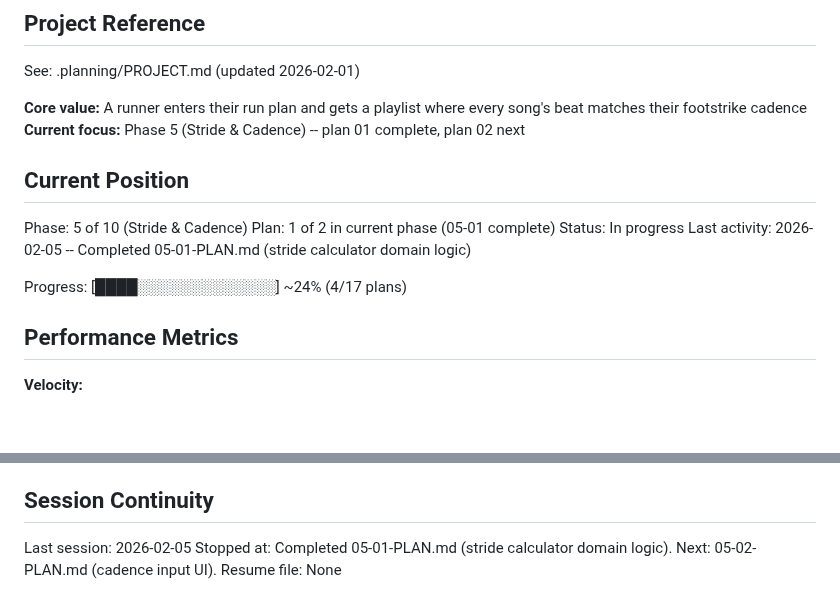
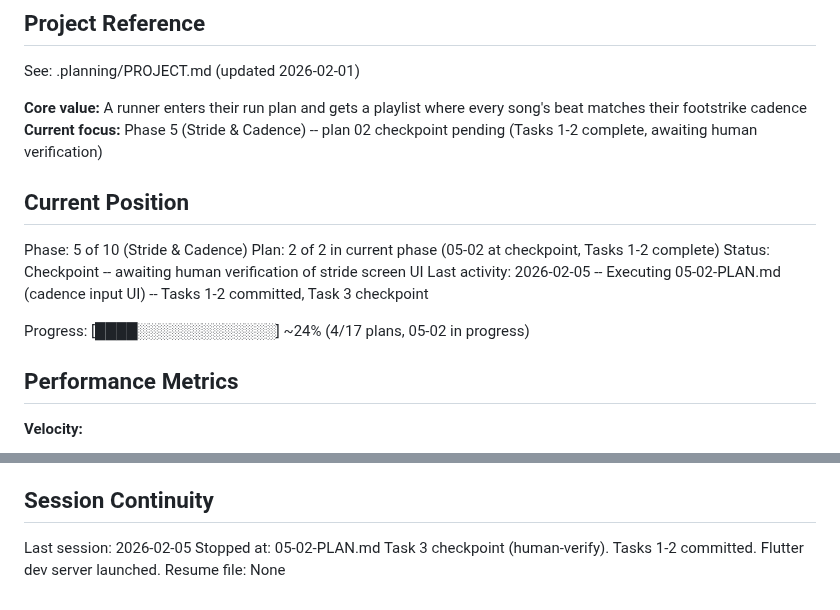
Before and after one commit to Looney-tic/running-playlist-ai, a Markdown page: .planning/STATE.md, 2 parts joined by grey strips. Rendered like a GitHub page; blank space fills up the shorter version.

Commit message:
docs(05-02): update state for checkpoint pause
- Tasks 1-2 committed, awaiting human verification at Task 3
- STATE.md reflects checkpoint position

Co-Authored-By: Claude Opus 4.5 <noreply@anthropic.com>

```diff
--- a/.planning/STATE.md
+++ b/.planning/STATE.md
@@ -5,16 +5,16 @@
 See: .planning/PROJECT.md (updated 2026-02-01)
 
 **Core value:** A runner enters their run plan and gets a playlist where every song's beat matches their footstrike cadence
-**Current focus:** Phase 5 (Stride & Cadence) -- plan 01 complete, plan 02 next
+**Current focus:** Phase 5 (Stride & Cadence) -- plan 02 checkpoint pending (Tasks 1-2 complete, awaiting human verification)
 
 ## Current Position
 
 Phase: 5 of 10 (Stride & Cadence)
-Plan: 1 of 2 in current phase (05-01 complete)
-Status: In progress
-Last activity: 2026-02-05 -- Completed 05-01-PLAN.md (stride calculator domain logic)
+Plan: 2 of 2 in current phase (05-02 at checkpoint, Tasks 1-2 complete)
+Status: Checkpoint -- awaiting human verification of stride screen UI
+Last activity: 2026-02-05 -- Executing 05-02-PLAN.md (cadence input UI) -- Tasks 1-2 committed, Task 3 checkpoint
 
-Progress: [████░░░░░░░░░░░░░] ~24% (4/17 plans)
+Progress: [████░░░░░░░░░░░░░] ~24% (4/17 plans, 05-02 in progress)
 
 ## Performance Metrics
 
@@ -73,5 +73,5 @@ Recent decisions affecting current work:
 ## Session Continuity
 
 Last session: 2026-02-05
-Stopped at: Completed 05-01-PLAN.md (stride calculator domain logic). Next: 05-02-PLAN.md (cadence input UI).
+Stopped at: 05-02-PLAN.md Task 3 checkpoint (human-verify). Tasks 1-2 committed. Flutter dev server launched.
 Resume file: None
```
